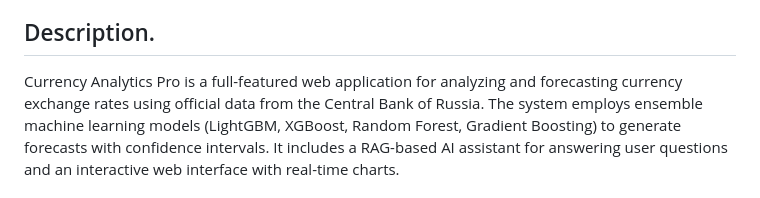
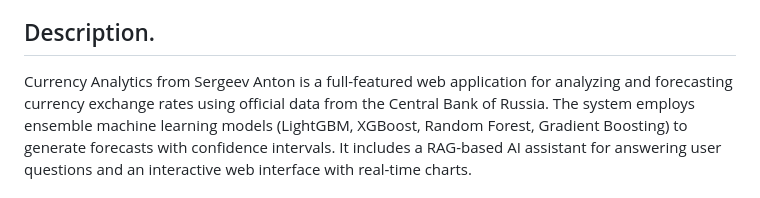
Before and after one commit to Anton-Sergeev-EA/Currency-Analytics-from-Sergeev-Anton, a Markdown page: README_(ENG).md, the part around the change. Drawn GitHub-style.

```diff
--- a/README_(ENG).md
+++ b/README_(ENG).md
@@ -3,7 +3,7 @@ Advanced currency analysis system with machine learning forecasting, RAG-based A
 interface.
 
 ## Description.
-Currency Analytics Pro is a full-featured web application for analyzing and forecasting currency exchange rates using
+Currency Analytics from Sergeev Anton is a full-featured web application for analyzing and forecasting currency exchange rates using
 official data from the Central Bank of Russia. The system employs ensemble machine learning models (LightGBM, XGBoost,
 Random Forest, Gradient Boosting) to generate forecasts with confidence intervals. It includes a RAG-based AI assistant
 for answering user questions and an interactive web interface with real-time charts.
```
